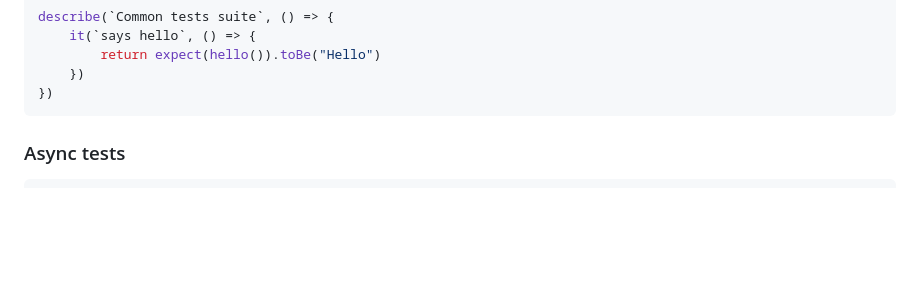
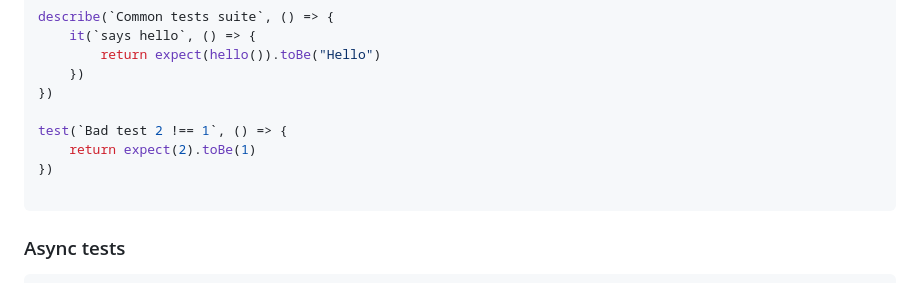
Before and after one commit to olton/easytest, a Markdown page: readme.md, the part around the change. GitHub-like rendering; blank space fills up the shorter version.

Commit message:
upd readme

````diff
--- a/readme.md
+++ b/readme.md
@@ -30,6 +30,11 @@ describe(`Common tests suite`, () => {
         return expect(hello()).toBe("Hello")
     })
 })
+
+test(`Bad test 2 !== 1`, () => {
+    return expect(2).toBe(1)
+})
+
 ```
 
 ### Async tests
````
